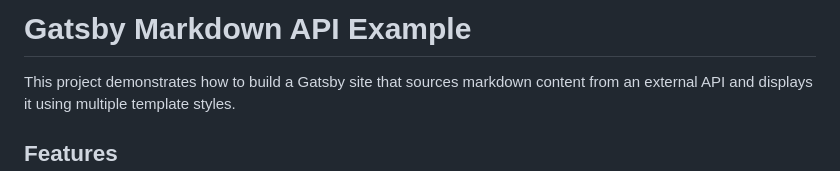
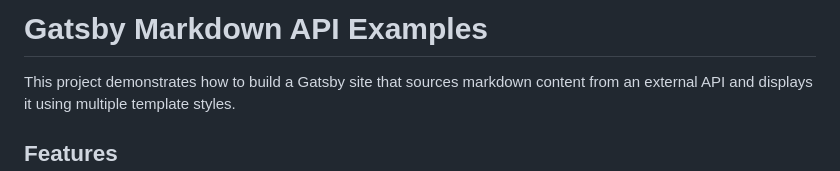
Before and after one commit to kkotwal94/gatsbyexample, a Markdown page: README.md, the part around the change. Drawn GitHub-style.

Commit message:
triggering

```diff
--- a/README.md
+++ b/README.md
@@ -1,4 +1,4 @@
-# Gatsby Markdown API Example
+# Gatsby Markdown API Examples
 
 This project demonstrates how to build a Gatsby site that sources markdown content from an external API and displays it using multiple template styles.
 
```
